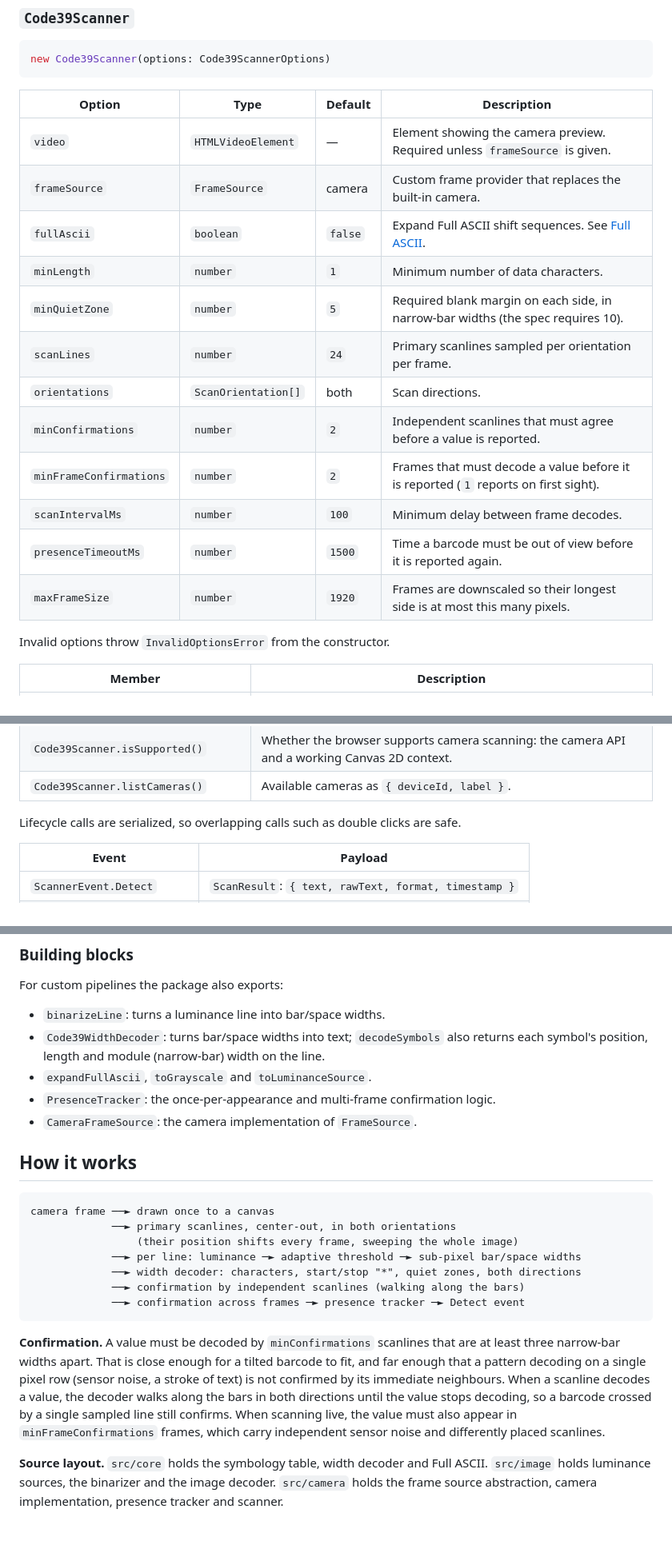
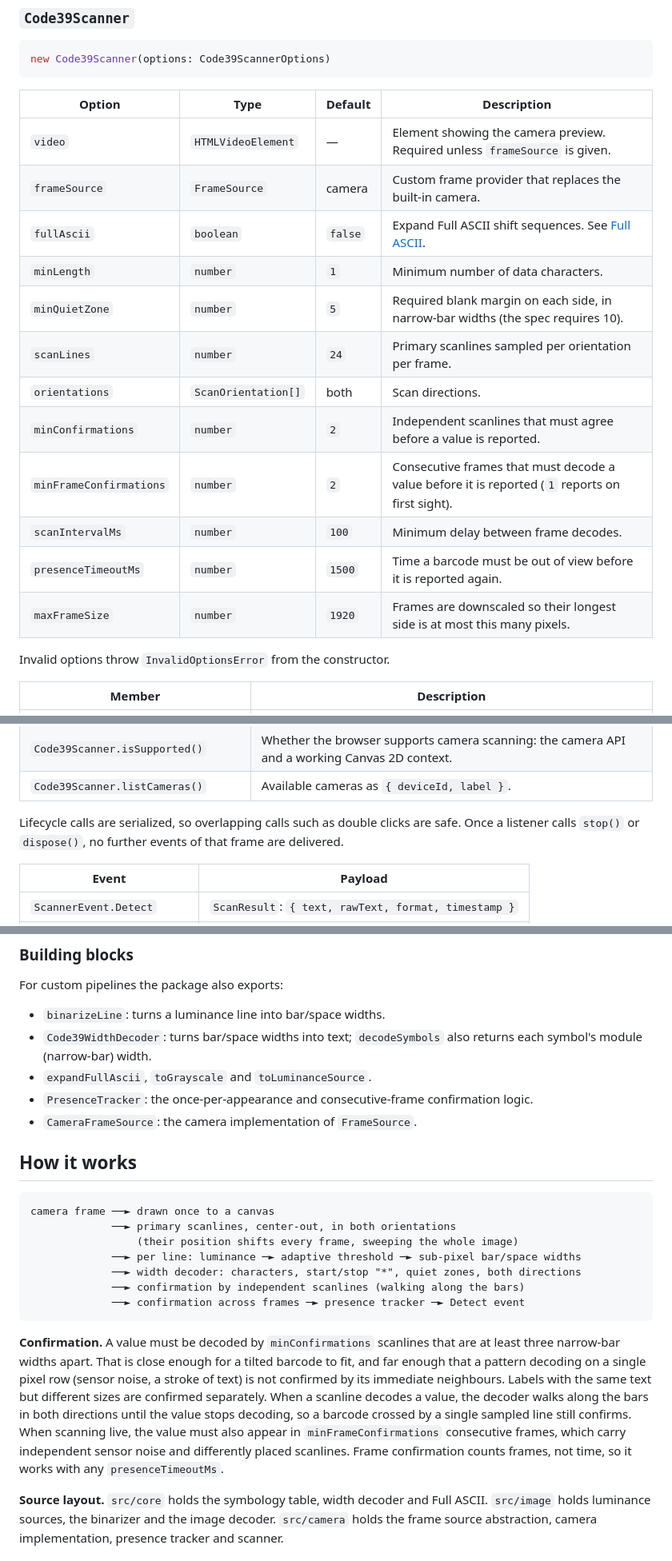
Before and after one commit to yagnikpipaliya/code39scanner, a Markdown page: README.md, 3 parts joined by grey strips. Shown at 80% size. Drawn GitHub-style; blank space fills up the shorter version.

Commit message:
docs: consecutive-frame confirmation and per-size confirmation
Co-Authored-By: Claude Opus 5 <noreply@anthropic.com>
Claude-Session: https://claude.ai/code/session_01Rye9XjbKgj4hWqYCBMLtm1

````diff
--- a/README.md
+++ b/README.md
@@ -171,20 +172,20 @@ scanner.on(ScannerEvent.Error, (error) => showMessage(`${error.code}: ${error.me
 new Code39Scanner(options: Code39ScannerOptions)
 ```
 
-| Option                  | Type                | Default | Description                                                                         |
-| ----------------------- | ------------------- | ------- | ----------------------------------------------------------------------------------- |
-| `video`                 | `HTMLVideoElement`  | —       | Element showing the camera preview. Required unless `frameSource` is given.         |
-| `frameSource`           | `FrameSource`       | camera  | Custom frame provider that replaces the built-in camera.                            |
-| `fullAscii`             | `boolean`           | `false` | Expand Full ASCII shift sequences. See [Full ASCII](#full-ascii).                   |
-| `minLength`             | `number`            | `1`     | Minimum number of data characters.                                                  |
-| `minQuietZone`          | `number`            | `5`     | Required blank margin on each side, in narrow-bar widths (the spec requires 10).    |
-| `scanLines`             | `number`            | `24`    | Primary scanlines sampled per orientation per frame.                                |
-| `orientations`          | `ScanOrientation[]` | both    | Scan directions.                                                                    |
-| `minConfirmations`      | `number`            | `2`     | Independent scanlines that must agree before a value is reported.                   |
-| `minFrameConfirmations` | `number`            | `2`     | Frames that must decode a value before it is reported (`1` reports on first sight). |
-| `scanIntervalMs`        | `number`            | `100`   | Minimum delay between frame decodes.                                                |
-| `presenceTimeoutMs`     | `number`            | `1500`  | Time a barcode must be out of view before it is reported again.                     |
-| `maxFrameSize`          | `number`            | `1920`  | Frames are downscaled so their longest side is at most this many pixels.            |
+| Option                  | Type                | Default | Description                                                                                     |
+| ----------------------- | ------------------- | ------- | ----------------------------------------------------------------------------------------------- |
+| `video`                 | `HTMLVideoElement`  | —       | Element showing the camera preview. Required unless `frameSource` is given.                     |
+| `frameSource`           | `FrameSource`       | camera  | Custom frame provider that replaces the built-in camera.                                        |
+| `fullAscii`             | `boolean`           | `false` | Expand Full ASCII shift sequences. See [Full ASCII](#full-ascii).                               |
+| `minLength`             | `number`            | `1`     | Minimum number of data characters.                                                              |
+| `minQuietZone`          | `number`            | `5`     | Required blank margin on each side, in narrow-bar widths (the spec requires 10).                |
+| `scanLines`             | `number`            | `24`    | Primary scanlines sampled per orientation per frame.                                            |
+| `orientations`          | `ScanOrientation[]` | both    | Scan directions.                                                                                |
+| `minConfirmations`      | `number`            | `2`     | Independent scanlines that must agree before a value is reported.                               |
+| `minFrameConfirmations` | `number`            | `2`     | Consecutive frames that must decode a value before it is reported (`1` reports on first sight). |
+| `scanIntervalMs`        | `number`            | `100`   | Minimum delay between frame decodes.                                                            |
+| `presenceTimeoutMs`     | `number`            | `1500`  | Time a barcode must be out of view before it is reported again.                                 |
+| `maxFrameSize`          | `number`            | `1920`  | Frames are downscaled so their longest side is at most this many pixels.                        |
 
 Invalid options throw `InvalidOptionsError` from the constructor.
 
@@ -200,7 +201,8 @@ Invalid options throw `InvalidOptionsError` from the constructor.
 | `Code39Scanner.isSupported()`           | Whether the browser supports camera scanning: the camera API and a working Canvas 2D context.              |
 | `Code39Scanner.listCameras()`           | Available cameras as `{ deviceId, label }`.                                                                |
 
-Lifecycle calls are serialized, so overlapping calls such as double clicks are safe.
+Lifecycle calls are serialized, so overlapping calls such as double clicks are safe. Once a
+listener calls `stop()` or `dispose()`, no further events of that frame are delivered.
 
 | Event                      | Payload                                              |
 | -------------------------- | ---------------------------------------------------- |
@@ -295,9 +297,9 @@ For custom pipelines the package also exports:
 
 - `binarizeLine`: turns a luminance line into bar/space widths.
 - `Code39WidthDecoder`: turns bar/space widths into text; `decodeSymbols` also returns each
-  symbol's position, length and module (narrow-bar) width on the line.
+  symbol's module (narrow-bar) width.
 - `expandFullAscii`, `toGrayscale` and `toLuminanceSource`.
-- `PresenceTracker`: the once-per-appearance and multi-frame confirmation logic.
+- `PresenceTracker`: the once-per-appearance and consecutive-frame confirmation logic.
 - `CameraFrameSource`: the camera implementation of `FrameSource`.
 
 ## How it works
@@ -315,10 +317,12 @@ camera frame ──► drawn once to a canvas
 **Confirmation.** A value must be decoded by `minConfirmations` scanlines that are at least three
 narrow-bar widths apart. That is close enough for a tilted barcode to fit, and far enough that a
 pattern decoding on a single pixel row (sensor noise, a stroke of text) is not confirmed by its
-immediate neighbours. When a scanline decodes a value, the decoder walks along the bars in both
-directions until the value stops decoding, so a barcode crossed by a single sampled line still
-confirms. When scanning live, the value must also appear in `minFrameConfirmations` frames, which
-carry independent sensor noise and differently placed scanlines.
+immediate neighbours. Labels with the same text but different sizes are confirmed separately.
+When a scanline decodes a value, the decoder walks along the bars in both directions until the
+value stops decoding, so a barcode crossed by a single sampled line still confirms. When scanning
+live, the value must also appear in `minFrameConfirmations` consecutive frames, which carry
+independent sensor noise and differently placed scanlines. Frame confirmation counts frames, not
+time, so it works with any `presenceTimeoutMs`.
 
 **Source layout.** `src/core` holds the symbology table, width decoder and Full ASCII.
 `src/image` holds luminance sources, the binarizer and the image decoder. `src/camera` holds the
````
Also changed, not shown: other parts of README.md (+5 -4 lines).
